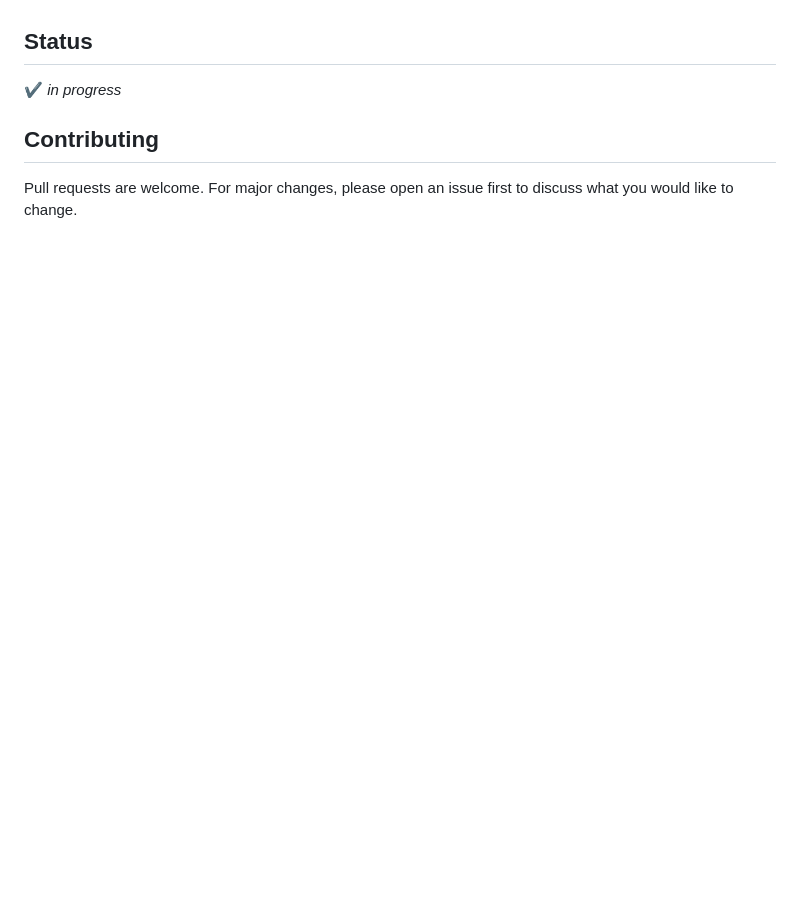
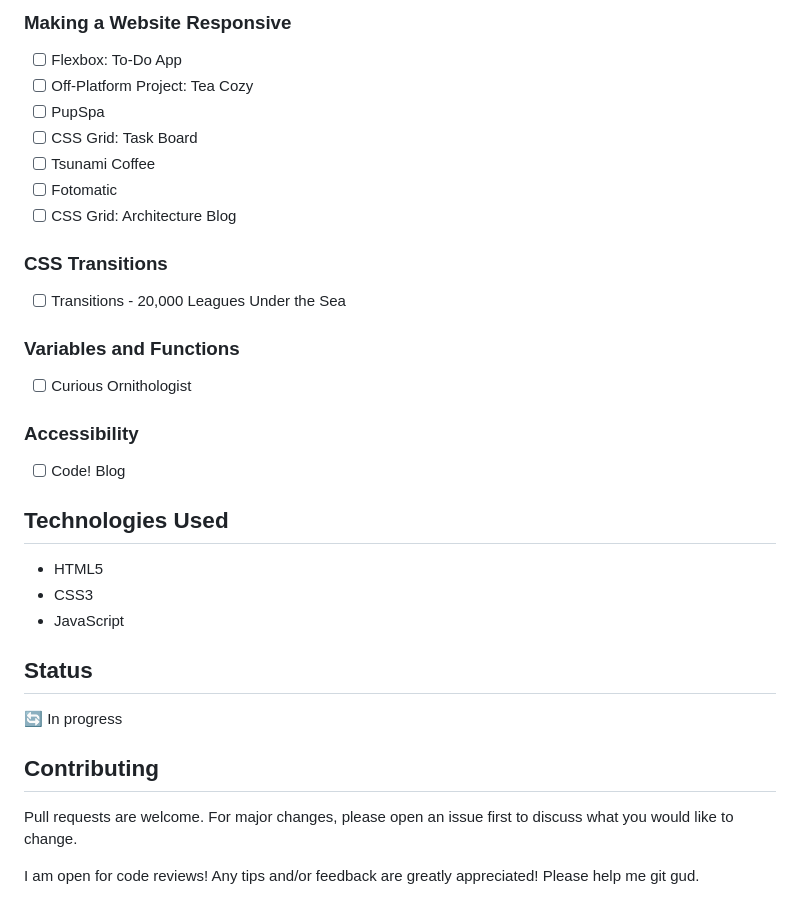
Before and after one commit to vivian-mca/html-css-codecademy-projects, a Markdown page: README.md, the part around the change printed below. Rendered like a GitHub page; blank space fills up the shorter version.

```diff
--- a/README.md
+++ b/README.md
@@ -54,5 +66,29 @@ The objective of this repository is to document my progress while learning HTML
+### Making a Website Responsive
+- [ ] Flexbox: To-Do App
+- [ ] Off-Platform Project: Tea Cozy
+- [ ] PupSpa
+- [ ] CSS Grid: Task Board
+- [ ] Tsunami Coffee
+- [ ] Fotomatic
+- [ ] CSS Grid: Architecture Blog
+
+### CSS Transitions
+- [ ] Transitions - 20,000 Leagues Under the Sea
+
+### Variables and Functions
+- [ ] Curious Ornithologist
+
+### Accessibility
+- [ ] Code! Blog
+
+## Technologies Used
+- HTML5
+- CSS3
+- JavaScript
 ## Status
-:heavy_check_mark: _in progress_
+:arrows_counterclockwise: In progress
 
 ## Contributing
 Pull requests are welcome. For major changes, please open an issue first to discuss what you would like to change.
+
+I am open for code reviews! Any tips and/or feedback are greatly appreciated! Please help me git gud.
```
Also changed, not shown: other parts of README.md (+55 -43 lines), codecademy_logo.png (added), 1 other file.
